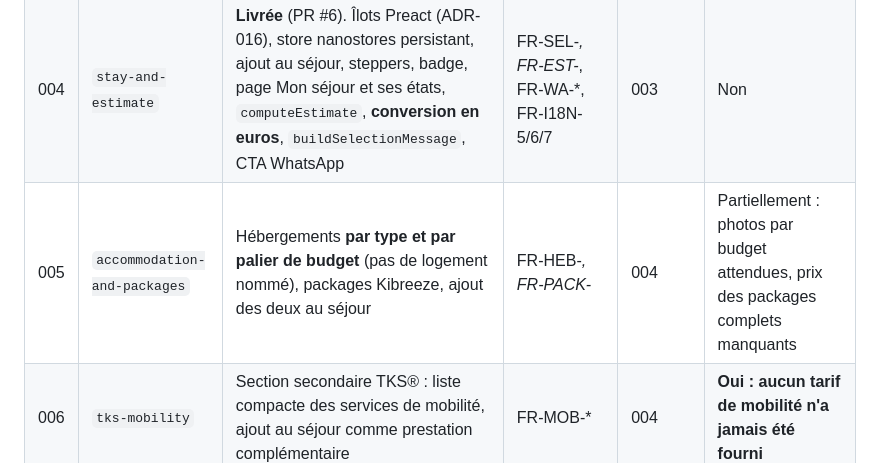
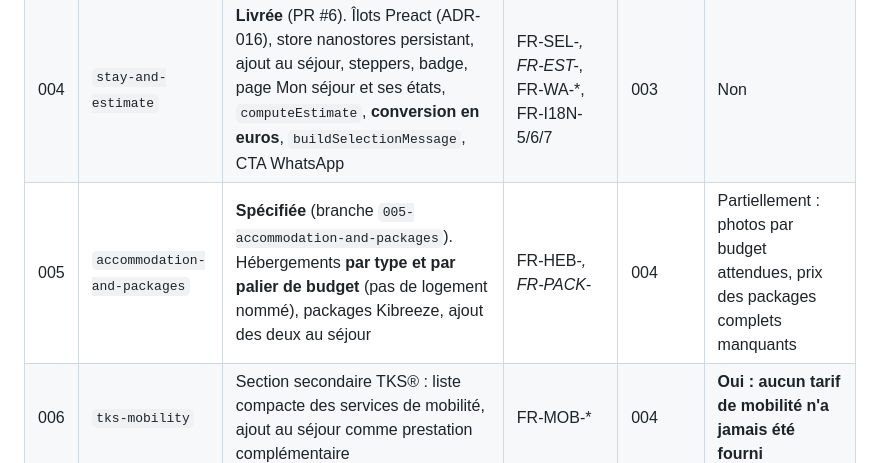
Before and after one commit to concepteur19/tks-web, a Markdown page: specs/README.md, the part around the change. Rendered like a GitHub page.

```diff
--- a/specs/README.md
+++ b/specs/README.md
@@ -18,7 +18,7 @@ La découpe ci-dessous remplace celle du 2026-09-13, qui organisait le travail a
 | 002 | `kibreeze-core` | **Livrée** (PR #3). Layout, barre du haut (logo, FR/EN, WhatsApp), **barre à onglets mobile**, pied de page aux quatre marques de Breezy Groupe, accueil touristique, page Contact, 404, SEO de base, **pages légales** | FR-LAND-*, FR-SEO-1/2/3 | 001 | Non : textes fournis, photos suffisantes |
 | 003 | `experience-catalog` | **Livrée** (PR #4). Collections `experiences` / `categories`, page Expériences avec filtres par catégorie, fiches détail, **options à cocher** (guide, maître-nageur, musée), images optimisées, JSON-LD | FR-CAT-*, FR-SEO-4 | 002 | Non : tarifs reçus le 2026-09-26, sauf jet-ski et quad |
 | 004 | `stay-and-estimate` | **Livrée** (PR #6). Îlots Preact (ADR-016), store nanostores persistant, ajout au séjour, steppers, badge, page Mon séjour et ses états, `computeEstimate`, **conversion en euros**, `buildSelectionMessage`, CTA WhatsApp | FR-SEL-*, FR-EST-*, FR-WA-*, FR-I18N-5/6/7 | 003 | Non |
-| 005 | `accommodation-and-packages` | Hébergements **par type et par palier de budget** (pas de logement nommé), packages Kibreeze, ajout des deux au séjour | FR-HEB-*, FR-PACK-* | 004 | Partiellement : photos par budget attendues, prix des packages complets manquants |
+| 005 | `accommodation-and-packages` | **Spécifiée** (branche `005-accommodation-and-packages`). Hébergements **par type et par palier de budget** (pas de logement nommé), packages Kibreeze, ajout des deux au séjour | FR-HEB-*, FR-PACK-* | 004 | Partiellement : photos par budget attendues, prix des packages complets manquants |
 | 006 | `tks-mobility` | Section secondaire TKS® : liste compacte des services de mobilité, ajout au séjour comme prestation complémentaire | FR-MOB-* | 004 | **Oui : aucun tarif de mobilité n'a jamais été fourni** |
 | 007 | `k8s-lab` | Manifests Kustomize, config kind, Ingress local, exercices de `docs/devops.md` | — (hors produit) | 001 | Non |
 | 008 | `tourism-universes` | **Implémentée** (branche `008-tourism-universes`, PR à ouvrir). Le Tourisme en trois univers (Visites & Découvertes, Activités & Loisirs, Spécialités culinaires) : page d'entrée, une page par univers, catalogue porté à 32 prestations, minimum de participants, mention « tarif dégressif ». Cahier actualisé d'octobre 2026. **Réalisée avant la 005** | FR-CAT-* | 004 | Non : réponses de Franck reçues le 2026-10-11 ; photos encore attendues pour 4 visites, illustrations pour les plats et le bateau de croisière |
```
Also changed, not shown: specs/005-accommodation-and-packages/spec.md (added, +173 -0 lines), 1 other file.
